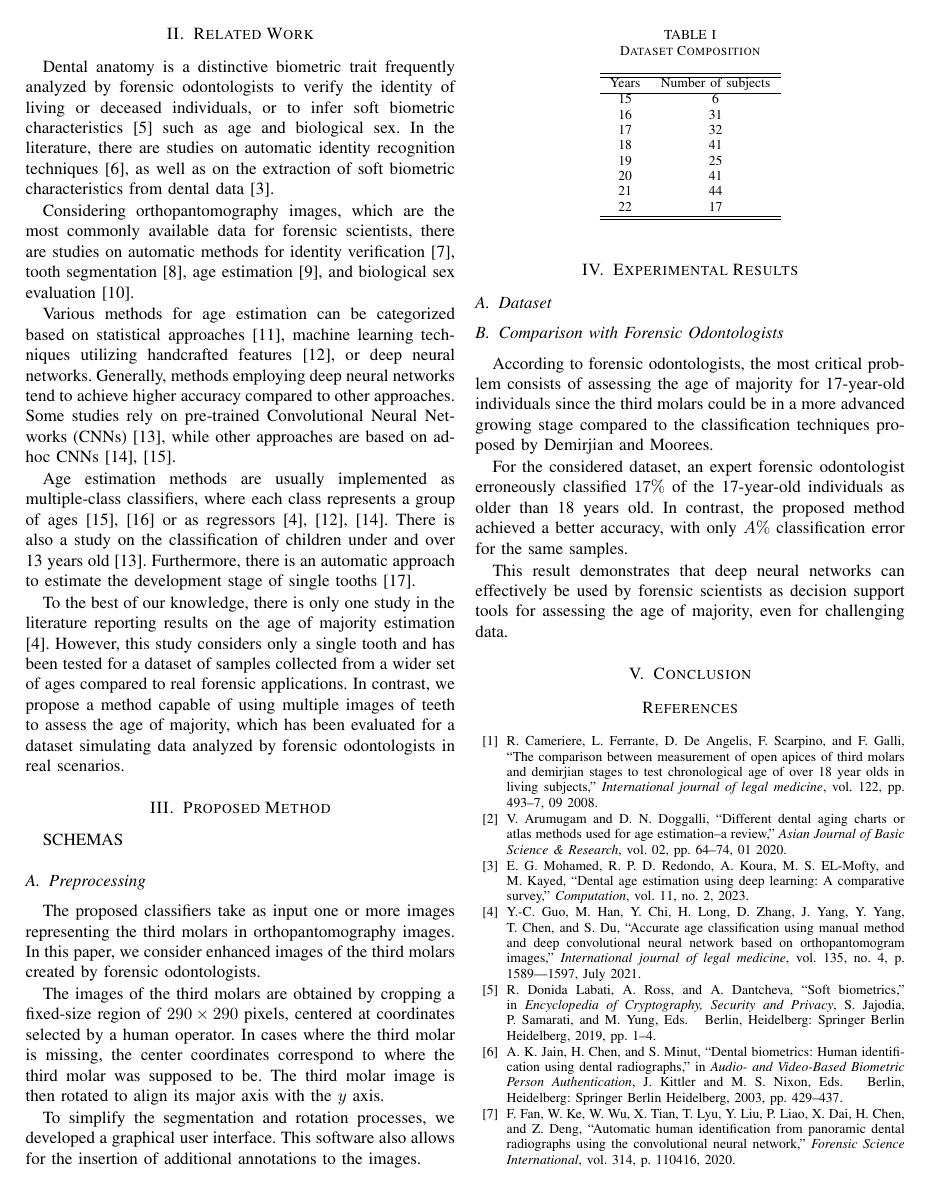
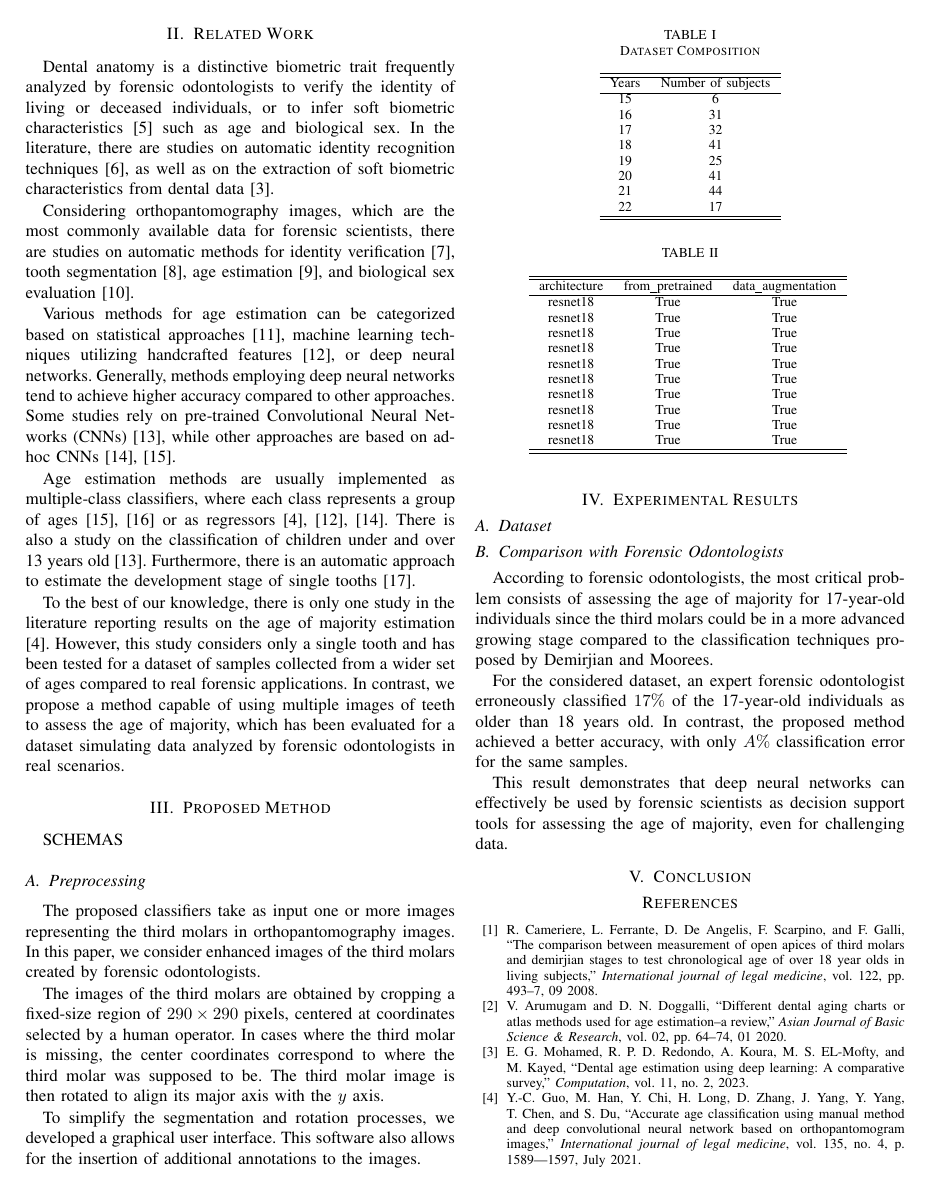
Before and after one commit to antaramol/dental-images, a LaTeX paper (CIVEMSA2024_v1R/Civemsa2024.tex): page 3 of 4. Compiled offline with pdfLaTeX.

Commit message:
example of table added

```diff
--- a/CIVEMSA2024_v1R/Civemsa2024.tex
+++ b/CIVEMSA2024_v1R/Civemsa2024.tex
@@ -157,6 +157,31 @@ To simplify the segmentation and rotation processes, we developed a graphical us
 	\label{tabDB}%
 \end{table}%
 
+\begin{table}[t]
+	\centering
+	\caption{}
+	\begin{tabular}{ccc}
+		\hline
+		\hline
+		architecture & from\_pretrained & data\_augmentation \\
+		\hline
+		resnet18 & True & True \\
+		resnet18 & True & True \\
+		resnet18 & True & True \\
+		resnet18 & True & True \\
+		resnet18 & True & True \\
+		resnet18 & True & True \\
+		resnet18 & True & True \\
+		resnet18 & True & True \\
+		resnet18 & True & True \\
+		resnet18 & True & True \\
+		\hline
+		\hline
+	\end{tabular}
+	\label{tab:hyperparameters}
+\end{table}
+
+
 
 \subsection{Comparison with Forensic Odontologists}
 According to forensic odontologists, the most critical problem consists of assessing the age of majority for 17-year-old individuals since the third molars could be in a more advanced growing stage compared to the classification techniques proposed by Demirjian and Moorees.
```
Also changed, not shown: CIVEMSA2024_v1R/Civemsa2024.pdf, CIVEMSA2024_v1R/Civemsa2024.tex (2 more changed lines).
